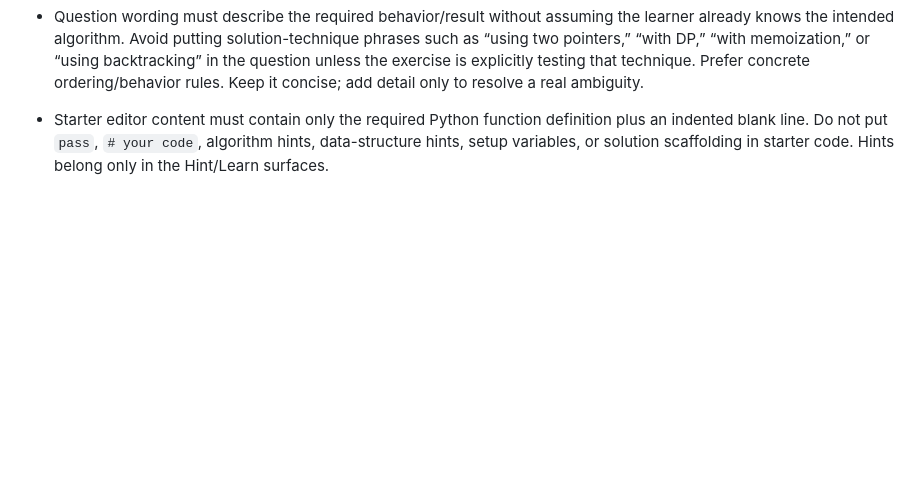
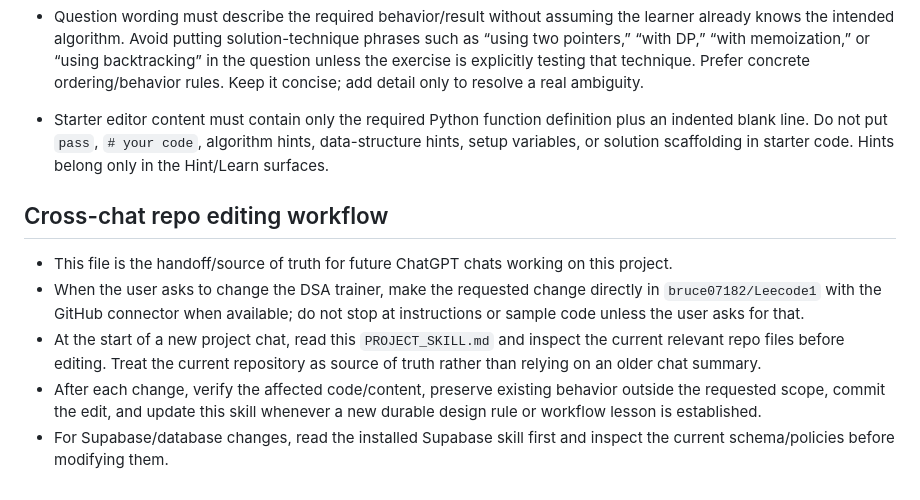
Before and after one commit to bruce07182/Leecode1, a Markdown page: PROJECT_SKILL.md, the part around the change. GitHub-like rendering; blank space fills up the shorter version.

Commit message:
Add cross-chat repo editing workflow

```diff
--- a/PROJECT_SKILL.md
+++ b/PROJECT_SKILL.md
@@ -212,3 +212,10 @@ Use Git history and small commits for recovery. Never discard current user progr
 - Question wording must describe the required behavior/result without assuming the learner already knows the intended algorithm. Avoid putting solution-technique phrases such as “using two pointers,” “with DP,” “with memoization,” or “using backtracking” in the question unless the exercise is explicitly testing that technique. Prefer concrete ordering/behavior rules. Keep it concise; add detail only to resolve a real ambiguity.
 
 - Starter editor content must contain only the required Python function definition plus an indented blank line. Do not put `pass`, `# your code`, algorithm hints, data-structure hints, setup variables, or solution scaffolding in starter code. Hints belong only in the Hint/Learn surfaces.
+
+## Cross-chat repo editing workflow
+- This file is the handoff/source of truth for future ChatGPT chats working on this project.
+- When the user asks to change the DSA trainer, make the requested change directly in `bruce07182/Leecode1` with the GitHub connector when available; do not stop at instructions or sample code unless the user asks for that.
+- At the start of a new project chat, read this `PROJECT_SKILL.md` and inspect the current relevant repo files before editing. Treat the current repository as source of truth rather than relying on an older chat summary.
+- After each change, verify the affected code/content, preserve existing behavior outside the requested scope, commit the edit, and update this skill whenever a new durable design rule or workflow lesson is established.
+- For Supabase/database changes, read the installed Supabase skill first and inspect the current schema/policies before modifying them.
```
